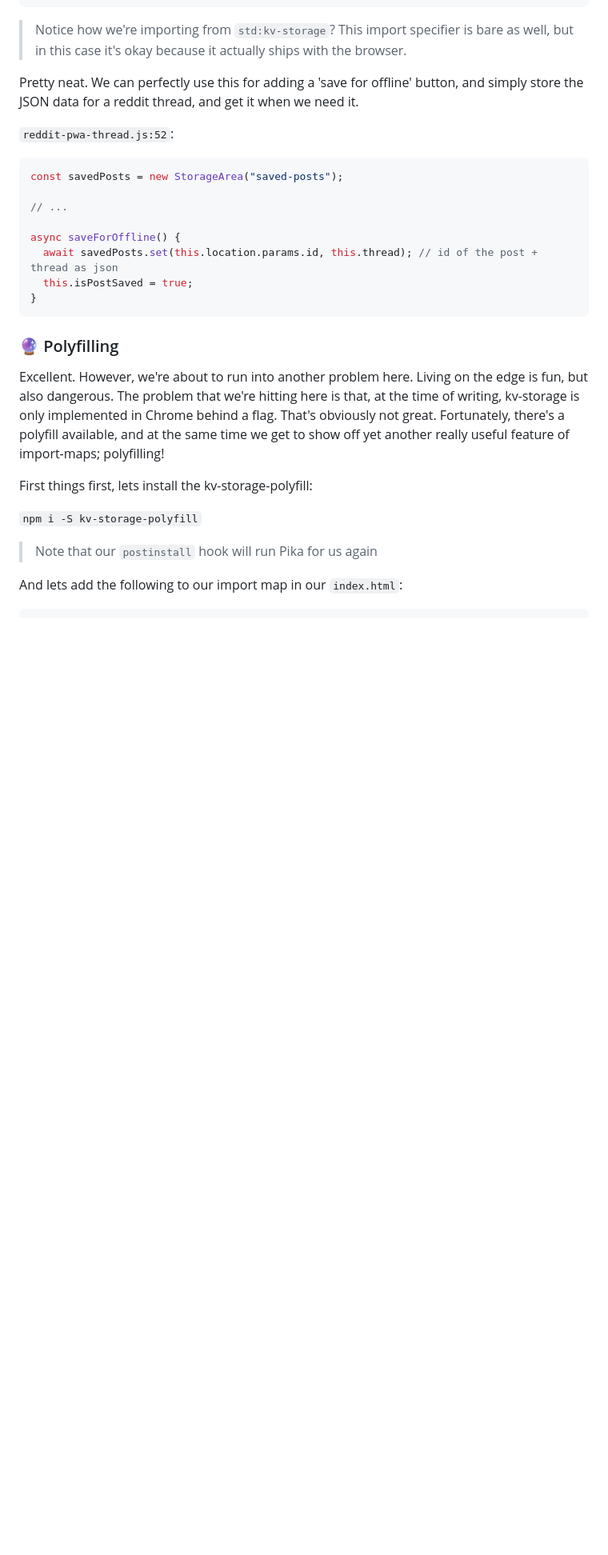
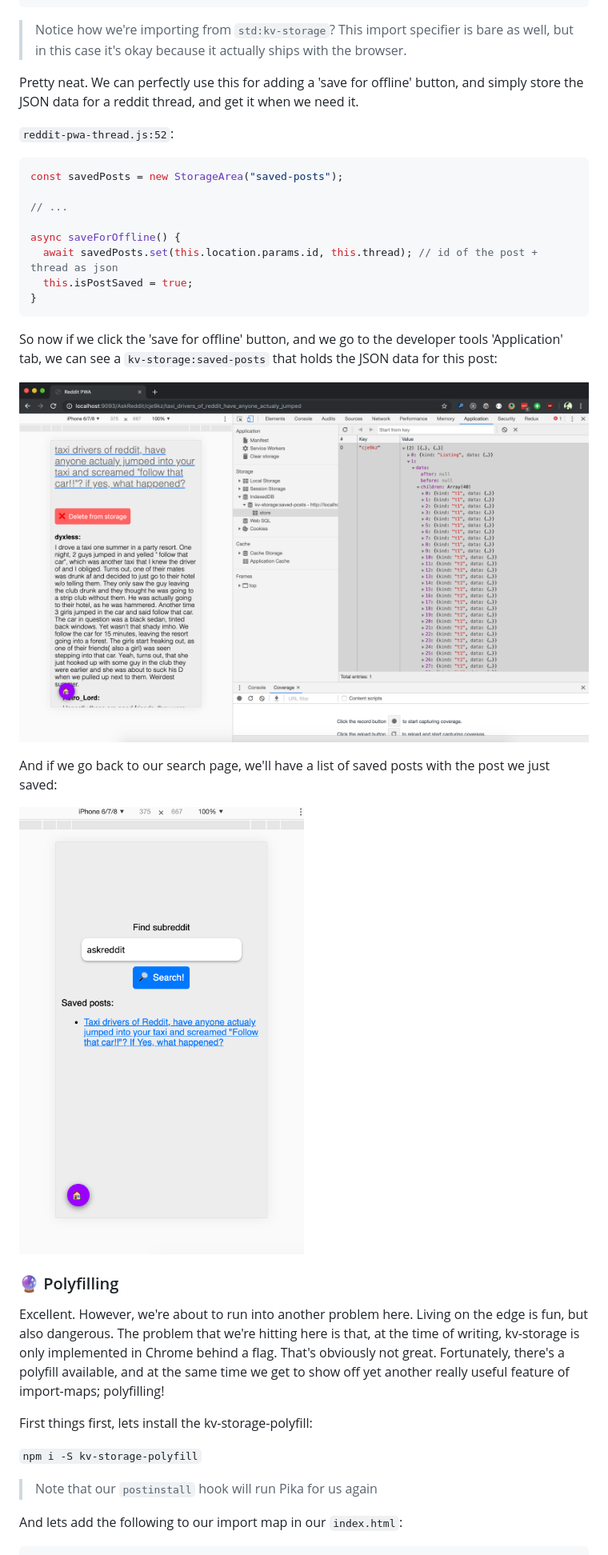
Before and after one commit to thepassle/reddit-pwa, a Markdown page: blog/BLOG.md, the part around the change. Shown: that part at 80% size. GitHub-like rendering; pictures changed too: blog/save.png (added), blog/saved.png (added); blank space fills up the shorter version.

Commit message:
expand saving posts

````diff
--- a/blog/BLOG.md
+++ b/blog/BLOG.md
@@ -240,6 +240,14 @@ async saveForOffline() {
 }
 ```
 
+So now if we click the 'save for offline' button, and we go to the developer tools 'Application' tab, we can see a `kv-storage:saved-posts` that holds the JSON data for this post:
+
+![save](save.png)
+
+And if we go back to our search page, we'll have a list of saved posts with the post we just saved:
+
+![saved](saved.png)
+
 ### 🔮 Polyfilling
 
 Excellent. However, we're about to run into another problem here. Living on the edge is fun, but also dangerous. The problem that we're hitting here is that, at the time of writing, kv-storage is only implemented in Chrome behind a flag. That's obviously not great. Fortunately, there's a polyfill available, and at the same time we get to show off yet another really useful feature of import-maps; polyfilling!
````
Also changed, not shown: 1 other file.
